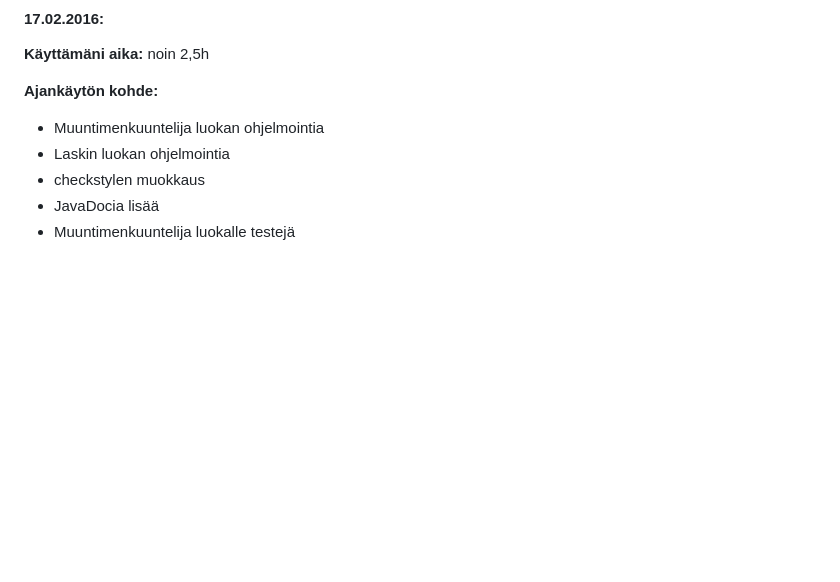
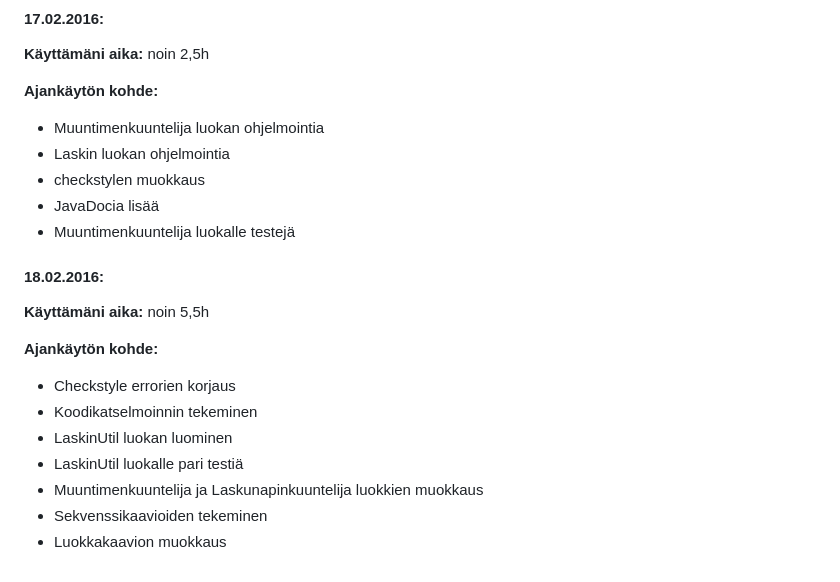
Before and after one commit to Maelleth/Kalkulaattori, a Markdown page: dokumentointi/tuntikirjanpito.md, the part around the change. Rendered like a GitHub page; blank space fills up the shorter version.

```diff
--- a/dokumentointi/tuntikirjanpito.md
+++ b/dokumentointi/tuntikirjanpito.md
@@ -83,3 +83,16 @@
 - checkstylen muokkaus
 - JavaDocia lisää
 - Muuntimenkuuntelija luokalle testejä
+
+#### **18.02.2016:**
+
+**Käyttämäni aika:** noin 5,5h
+
+**Ajankäytön kohde:**
+- Checkstyle errorien korjaus
+- Koodikatselmoinnin tekeminen
+- LaskinUtil luokan luominen
+- LaskinUtil luokalle pari testiä
+- Muuntimenkuuntelija ja Laskunapinkuuntelija luokkien muokkaus
+- Sekvenssikaavioiden tekeminen
+- Luokkakaavion muokkaus
```
Also changed, not shown: dokumentointi/aiheenKuvausJaRakenne.md (+4 -0 lines), dokumentointi/Sekvenssikaavio_1.png (added), dokumentointi/Sekvenssikaavio_2.png (added), 6 other files.
